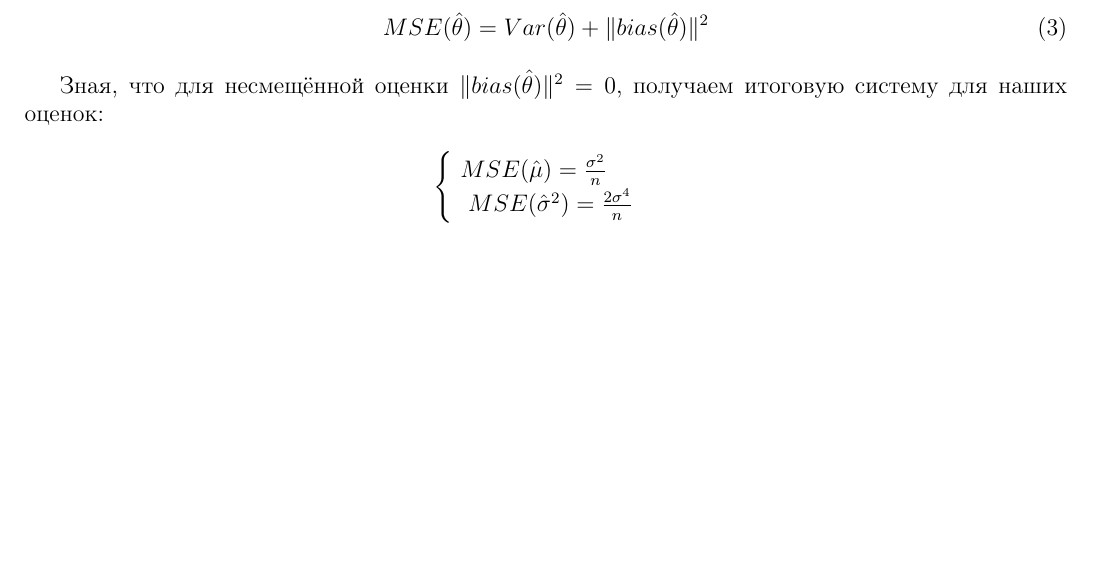
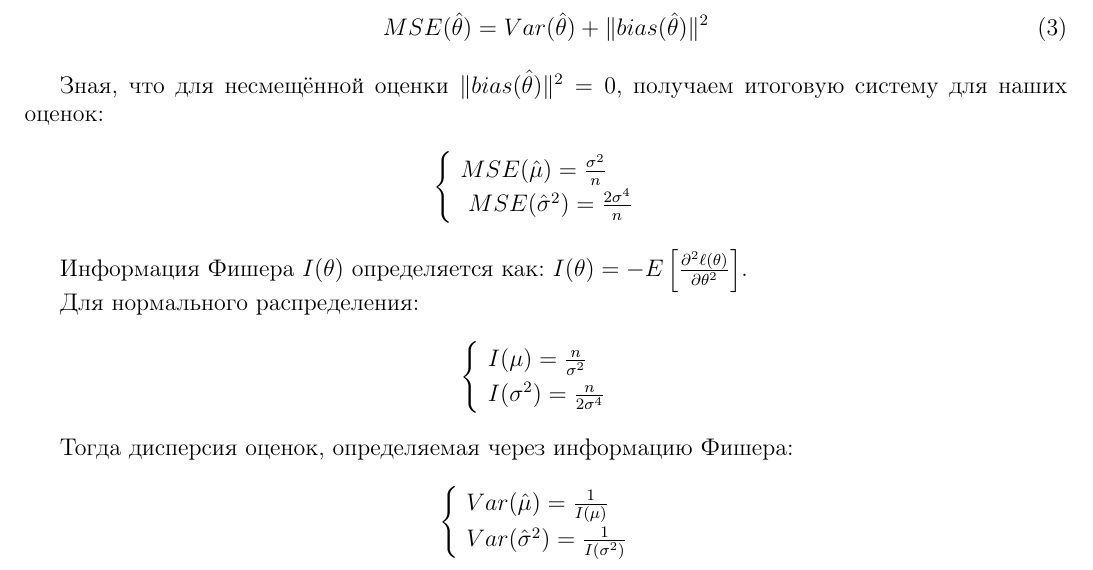
Before and after one commit to mysticslippers/math_stat_archive, a LaTeX document (Lab1_math_stat/report/Lab1_math_stat.tex): part of page 4 of 7, cut so that both start at the same text, the shorter picture padded with empty space. Compiled offline with pdfLaTeX.

Commit message:
fix report

```diff
--- a/Lab1_math_stat/report/Lab1_math_stat.tex
+++ b/Lab1_math_stat/report/Lab1_math_stat.tex
@@ -173,6 +173,24 @@
         \ MSE(\hat{\sigma}^2) = \frac{2\sigma^4}{n}
     \end{cases}
 \end{gather*}
+
+Информация Фишера $ I(\theta) $ определяется как:  $I(\theta) = -E\left[\frac{\partial^2 \ell(\theta)}{\partial \theta^2}\right]$.
+
+Для нормального распределения:
+\begin{gather*}
+	\begin{cases}
+		\ I(\mu) = \frac{n}{\sigma^2} \\
+		\ I(\sigma^2) = \frac{n}{2\sigma^4}
+	\end{cases}
+\end{gather*}
+
+Тогда дисперсия оценок, определяемая через информацию Фишера:
+\begin{gather*}
+	\begin{cases}
+		\ Var(\hat{\mu}) = \frac{1}{I(\mu)} \\
+		\ Var(\hat{\sigma}^2) = \frac{1}{I(\sigma^2)}
+	\end{cases}
+\end{gather*}
 \newpage
 
 \addcontentsline{toc}{section}{Задача №3}
```
Also changed, not shown: Lab1_math_stat/report/Lab1_math_stat.pdf.
